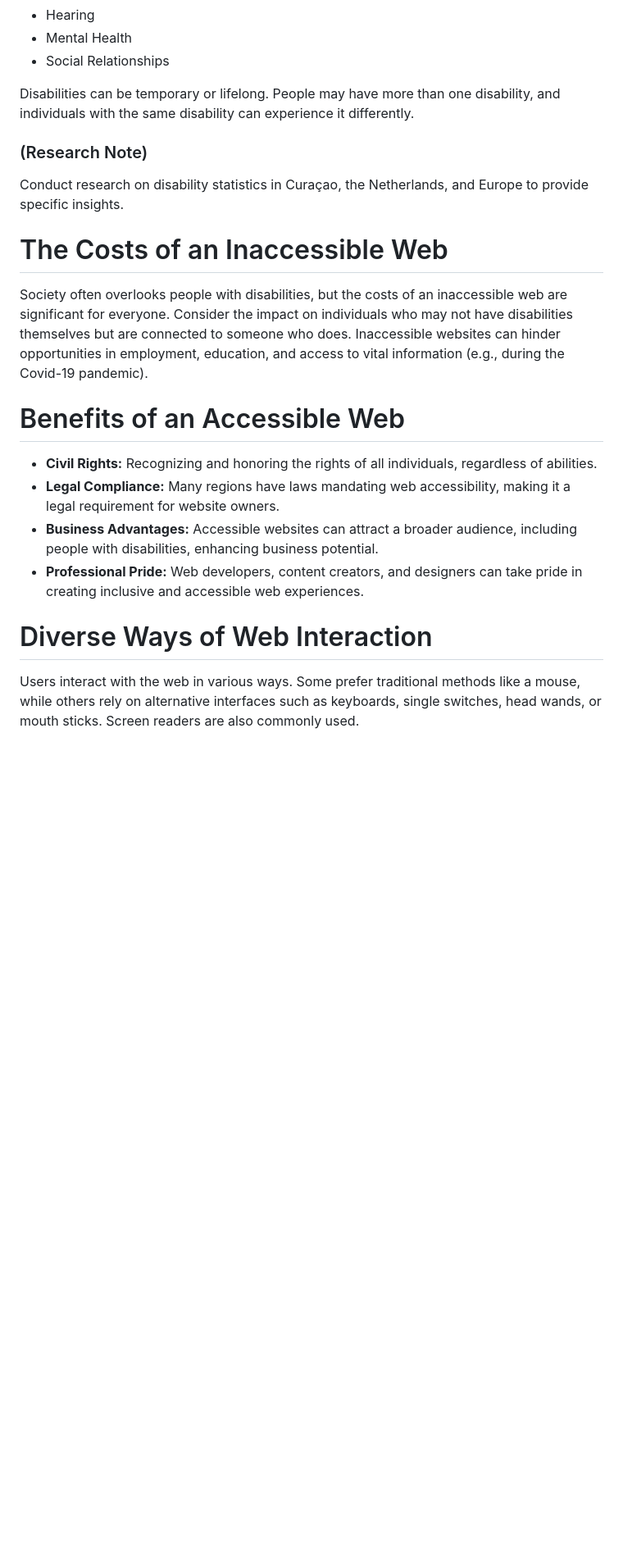
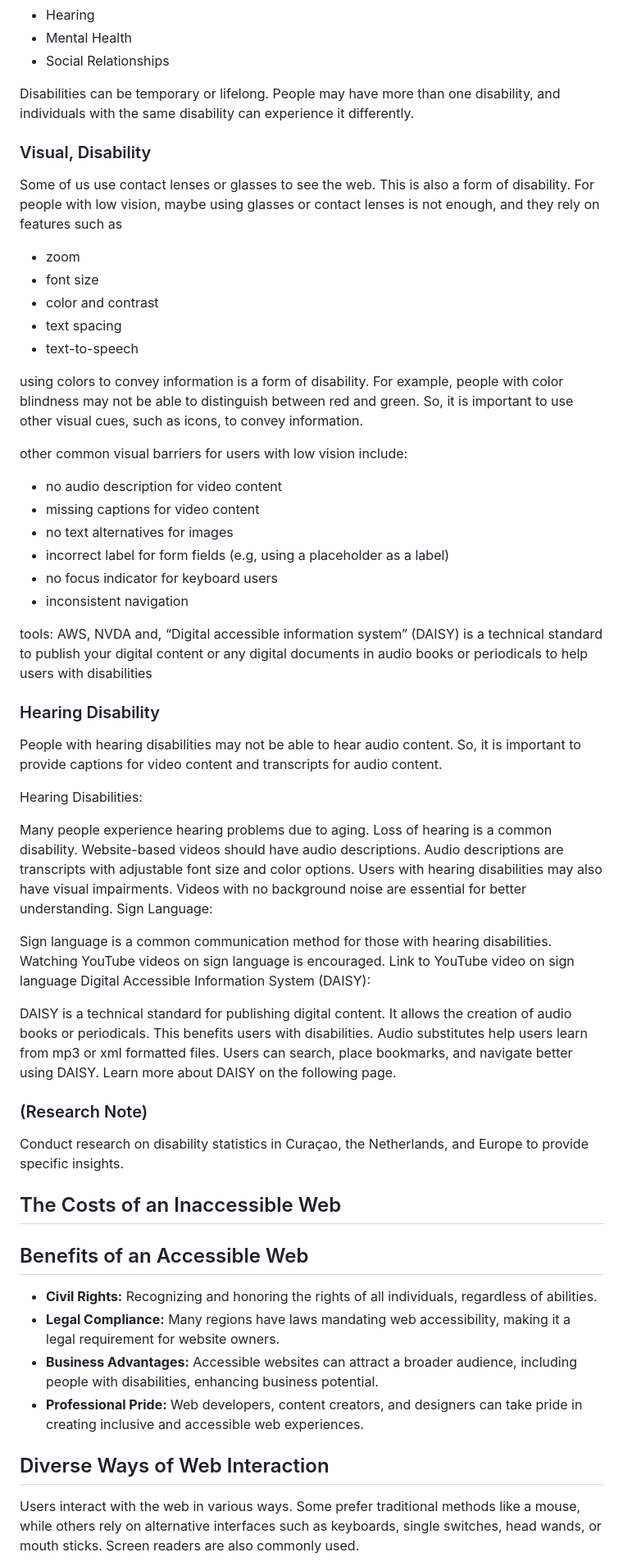
Before and after one commit to bythealphabet/wcag-dc-presentation, a Markdown page: wcag-site/workshop-articles/introduction-web-a11y.md, the part around one of its changes. Shown at 82% size. Rendered like a GitHub page; blank space fills up the shorter version.

Commit message:
updating intro

```diff
--- a/wcag-site/workshop-articles/introduction-web-a11y.md
+++ b/wcag-site/workshop-articles/introduction-web-a11y.md
@@ -20,21 +26,73 @@ Disabilities can vary and include:
 
 Disabilities can be temporary or lifelong. People may have more than one disability, and individuals with the same disability can experience it differently.
 
+### Visual, Disability
+
+Some of us use contact lenses or glasses to see the web. This is also a form of disability. For people with low vision, maybe using glasses or contact lenses is not enough, and they rely on features such as
+
+- zoom
+- font size
+- color and contrast
+- text spacing
+- text-to-speech
+
+using colors to convey information is a form of disability. For example, people with color blindness may not be able to distinguish between red and green. So, it is important to use other visual cues, such as icons, to convey information.
+
+other common visual barriers for users with low vision include:
+
+- no audio description for video content
+- missing captions for video content
+- no text alternatives for images
+- incorrect label for form fields (e.g, using a placeholder as a label)
+- no focus indicator for keyboard users
+- inconsistent navigation
+
+tools:
+AWS, NVDA and, “Digital accessible information system” (DAISY) is a technical standard to publish your
+digital content or any digital documents in audio books or periodicals to
+help users with disabilities
+
+### Hearing Disability
+
+People with hearing disabilities may not be able to hear audio content. So, it is important to provide captions for video content and transcripts for audio content.
+
+Hearing Disabilities:
+
+Many people experience hearing problems due to aging.
+Loss of hearing is a common disability.
+Website-based videos should have audio descriptions.
+Audio descriptions are transcripts with adjustable font size and color options.
+Users with hearing disabilities may also have visual impairments.
+Videos with no background noise are essential for better understanding.
+Sign Language:
+
+Sign language is a common communication method for those with hearing disabilities.
+Watching YouTube videos on sign language is encouraged.
+Link to YouTube video on sign language
+Digital Accessible Information System (DAISY):
+
+DAISY is a technical standard for publishing digital content.
+It allows the creation of audio books or periodicals.
+This benefits users with disabilities.
+Audio substitutes help users learn from mp3 or xml formatted files.
+Users can search, place bookmarks, and navigate better using DAISY.
+Learn more about DAISY on the following page.
+
+
 ### (Research Note)
+
 Conduct research on disability statistics in Curaçao, the Netherlands, and Europe to provide specific insights.
 
-# The Costs of an Inaccessible Web
+## The Costs of an Inaccessible Web
 
-Society often overlooks people with disabilities, but the costs of an inaccessible web are significant for everyone. Consider the impact on individuals who may not have disabilities themselves but are connected to someone who does. Inaccessible websites can hinder opportunities in employment, education, and access to vital information (e.g., during the Covid-19 pandemic).
-
-# Benefits of an Accessible Web
+## Benefits of an Accessible Web
 
 - **Civil Rights:** Recognizing and honoring the rights of all individuals, regardless of abilities.
 - **Legal Compliance:** Many regions have laws mandating web accessibility, making it a legal requirement for website owners.
 - **Business Advantages:** Accessible websites can attract a broader audience, including people with disabilities, enhancing business potential.
 - **Professional Pride:** Web developers, content creators, and designers can take pride in creating inclusive and accessible web experiences.
 
-# Diverse Ways of Web Interaction
+## Diverse Ways of Web Interaction
 
 Users interact with the web in various ways. Some prefer traditional methods like a mouse, while others rely on alternative interfaces such as keyboards, single switches, head wands, or mouth sticks. Screen readers are also commonly used.
 
```
Also changed, not shown: other parts of wcag-site/workshop-articles/introduction-web-a11y.md (+19 -5 lines).
